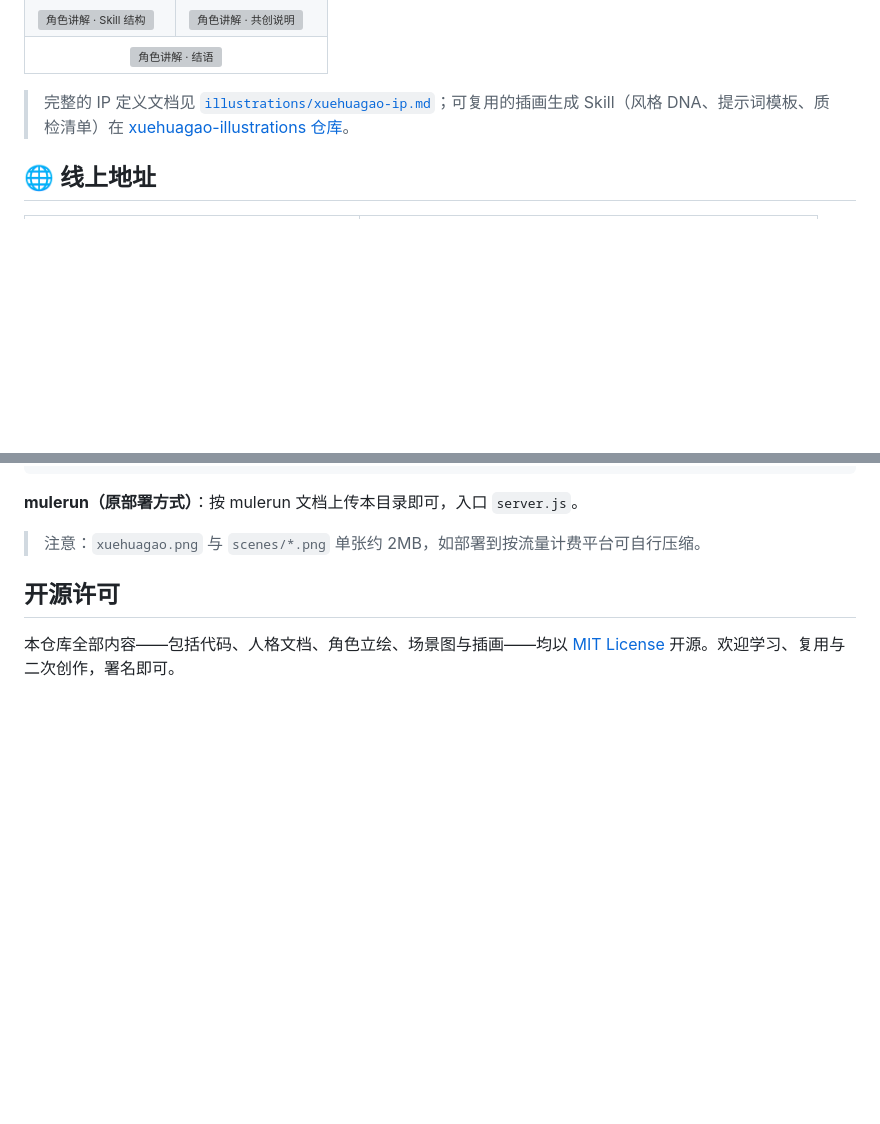
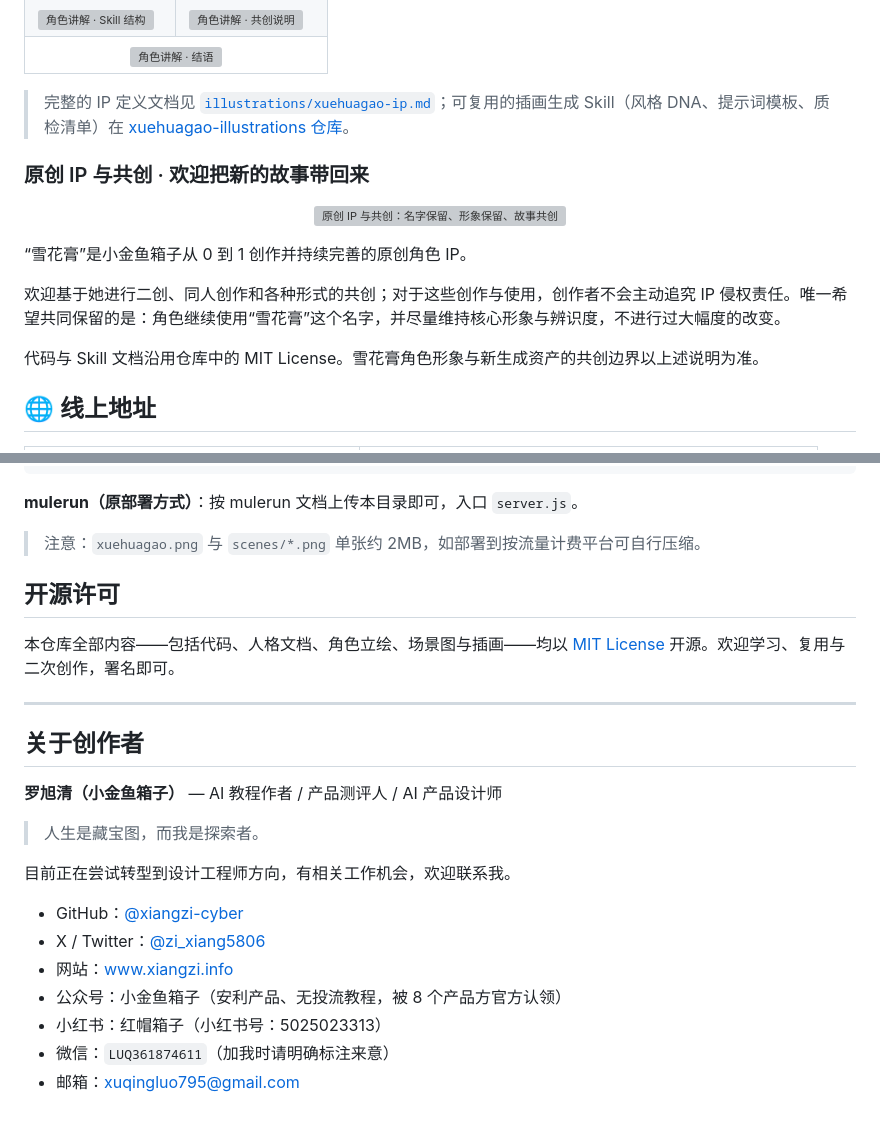
Before and after one commit to 899ms/xuehuagao-app, a Markdown page: README.md, 2 parts joined by grey strips. Rendered like a GitHub page; folded sections open; blank space fills up the shorter version; grey boxes are pictures that could not be loaded.

Commit message:
docs: 新增「原创 IP 与共创」说明与「关于创作者」联系方式

```diff
--- a/README.md
+++ b/README.md
@@ -103,6 +103,18 @@
 
 > 完整的 IP 定义文档见 [`illustrations/xuehuagao-ip.md`](illustrations/xuehuagao-ip.md)；可复用的插画生成 Skill（风格 DNA、提示词模板、质检清单）在 [xuehuagao-illustrations 仓库](https://github.com/xiangzi-cyber/xuehuagao-illustrations)。
 
+### 原创 IP 与共创 · 欢迎把新的故事带回来
+
+<p align="center">
+  <img src="illustrations/character-guide/09-co-creation.png" alt="原创 IP 与共创：名字保留、形象保留、故事共创" width="720">
+</p>
+
+“雪花膏”是小金鱼箱子从 0 到 1 创作并持续完善的原创角色 IP。
+
+欢迎基于她进行二创、同人创作和各种形式的共创；对于这些创作与使用，创作者不会主动追究 IP 侵权责任。唯一希望共同保留的是：角色继续使用“雪花膏”这个名字，并尽量维持核心形象与辨识度，不进行过大幅度的改变。
+
+代码与 Skill 文档沿用仓库中的 MIT License。雪花膏角色形象与新生成资产的共创边界以上述说明为准。
+
 ## 🌐 线上地址
 
 | 内容 | 链接 |
@@ -193,3 +205,21 @@ PORT=80 LLM_API_KEY=sk-... nohup npm start &
 ## 开源许可
 
 本仓库全部内容——包括代码、人格文档、角色立绘、场景图与插画——均以 [MIT License](LICENSE) 开源。欢迎学习、复用与二次创作，署名即可。
+
+---
+
+## 关于创作者
+
+**罗旭清（小金鱼箱子）** — AI 教程作者 / 产品测评人 / AI 产品设计师
+
+> 人生是藏宝图，而我是探索者。
+
+目前正在尝试转型到设计工程师方向，有相关工作机会，欢迎联系我。
+
+- GitHub：[@xiangzi-cyber](https://github.com/xiangzi-cyber)
+- X / Twitter：[@zi_xiang5806](https://x.com/zi_xiang5806)
+- 网站：[www.xiangzi.info](https://www.xiangzi.info/)
+- 公众号：小金鱼箱子（安利产品、无投流教程，被 8 个产品方官方认领）
+- 小红书：红帽箱子（小红书号：5025023313）
+- 微信：`LUQ361874611`（加我时请明确标注来意）
+- 邮箱：xuqingluo795@gmail.com
```
